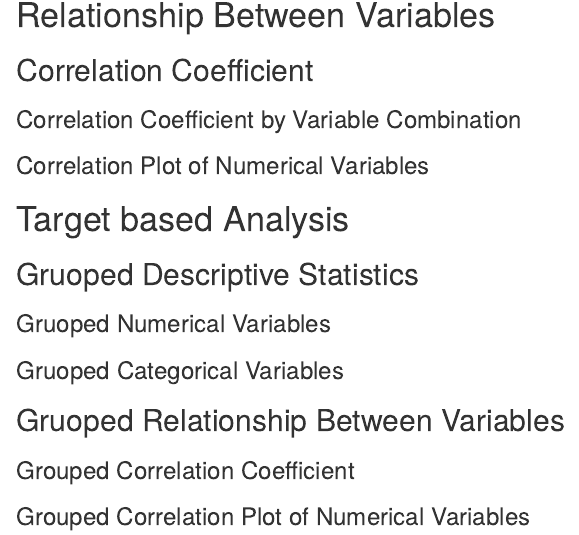
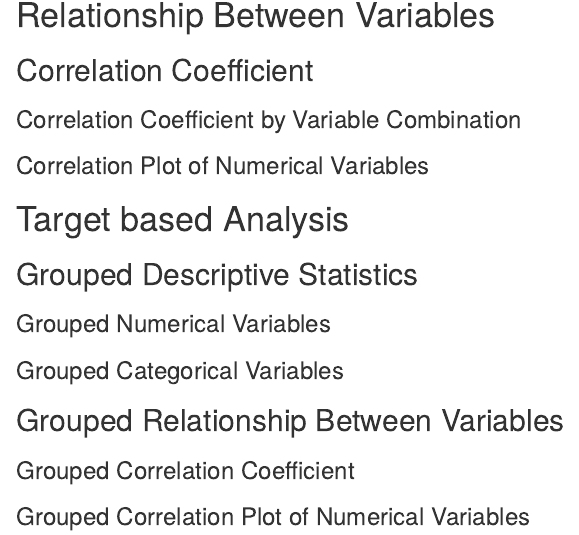
Before and after one commit to choonghyunryu/dlookr, an R Markdown document (inst/report/EDA_Report.Rmd): the page in a window 1100 px wide, from 740 px down. Rendered offline with R 4.5, knitr and Pandoc, with nearby package versions; the code chunks are not run, so their results and figures are left out; drawn as R Markdown's standard HTML page in place of the format the file asks for.

Commit message:
Correcting typographical errors in EDA Report headings

````diff
--- a/inst/report/EDA_Report.Rmd
+++ b/inst/report/EDA_Report.Rmd
@@ -250,8 +250,8 @@ if (length(idx.numeric) > 2) {
 
 
 # Target based Analysis
-## Gruoped Descriptive Statistics
-### Gruoped Numerical Variables
+## Grouped Descriptive Statistics
+### Grouped Numerical Variables
 ```{r numeric_variables, echo=FALSE, warning=FALSE, message=FALSE, comment="", fig.height=4, fig.width=8, results='asis'}
 if (!is.null(targetVariable)) {
   if (factor_flag) {
@@ -375,7 +375,7 @@ if (!is.null(targetVariable)) {
 ```
 
 
-### Gruoped Categorical Variables
+### Grouped Categorical Variables
 ```{r category_variables, echo=FALSE, warning=FALSE, message=FALSE, comment="", fig.height=4, fig.width=7, results='asis'}
 if (!is.null(targetVariable)) {
   if (factor_flag) {
@@ -519,7 +519,7 @@ if (!is.null(targetVariable)) {
 ```
 
 
-## Gruoped Relationship Between Variables
+## Grouped Relationship Between Variables
 ### Grouped Correlation Coefficient
 ```{r group_correlations, echo=FALSE, warning=FALSE, message=FALSE, comment=""}
 if (!is.null(targetVariable)) {
````
Also changed, not shown: 1 other file.
